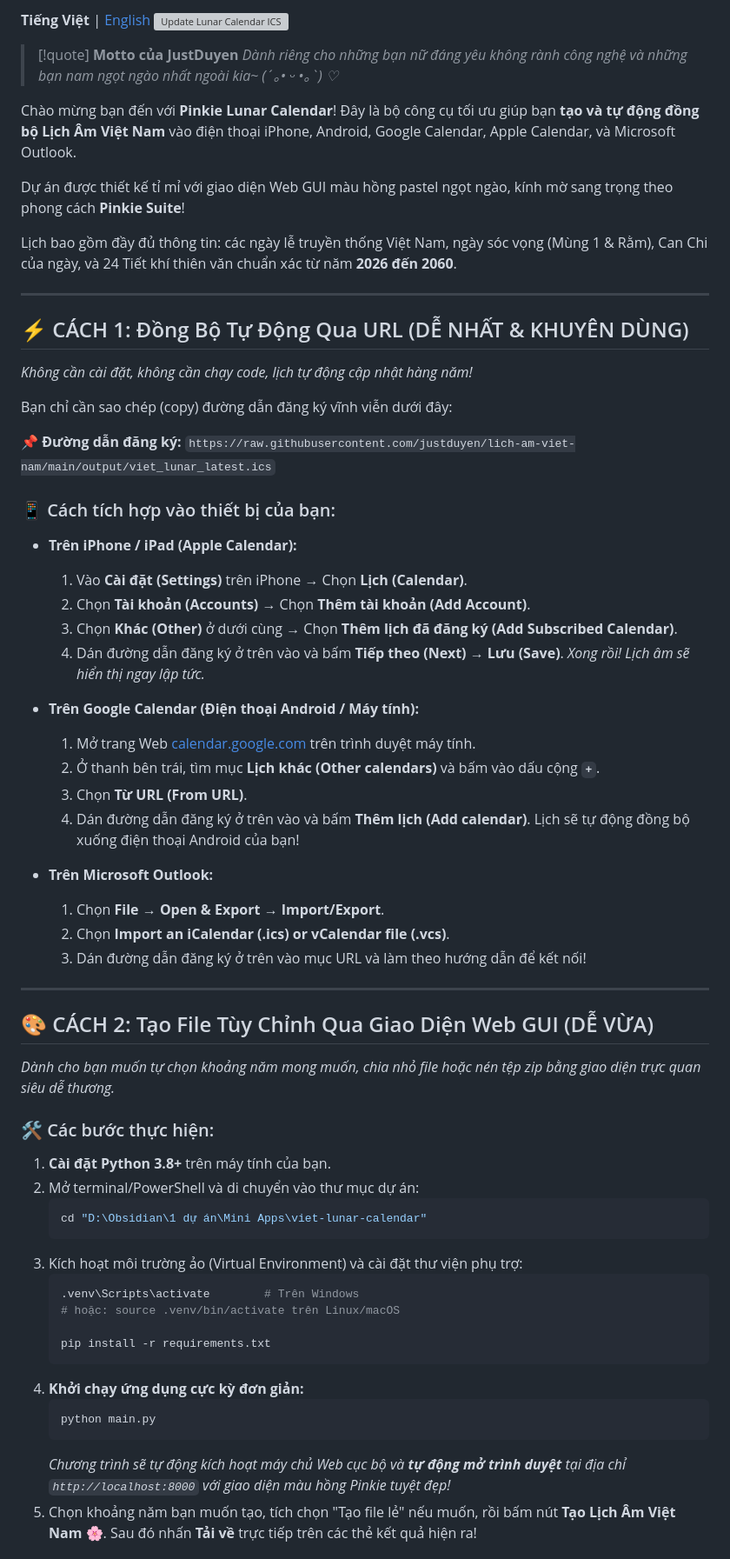
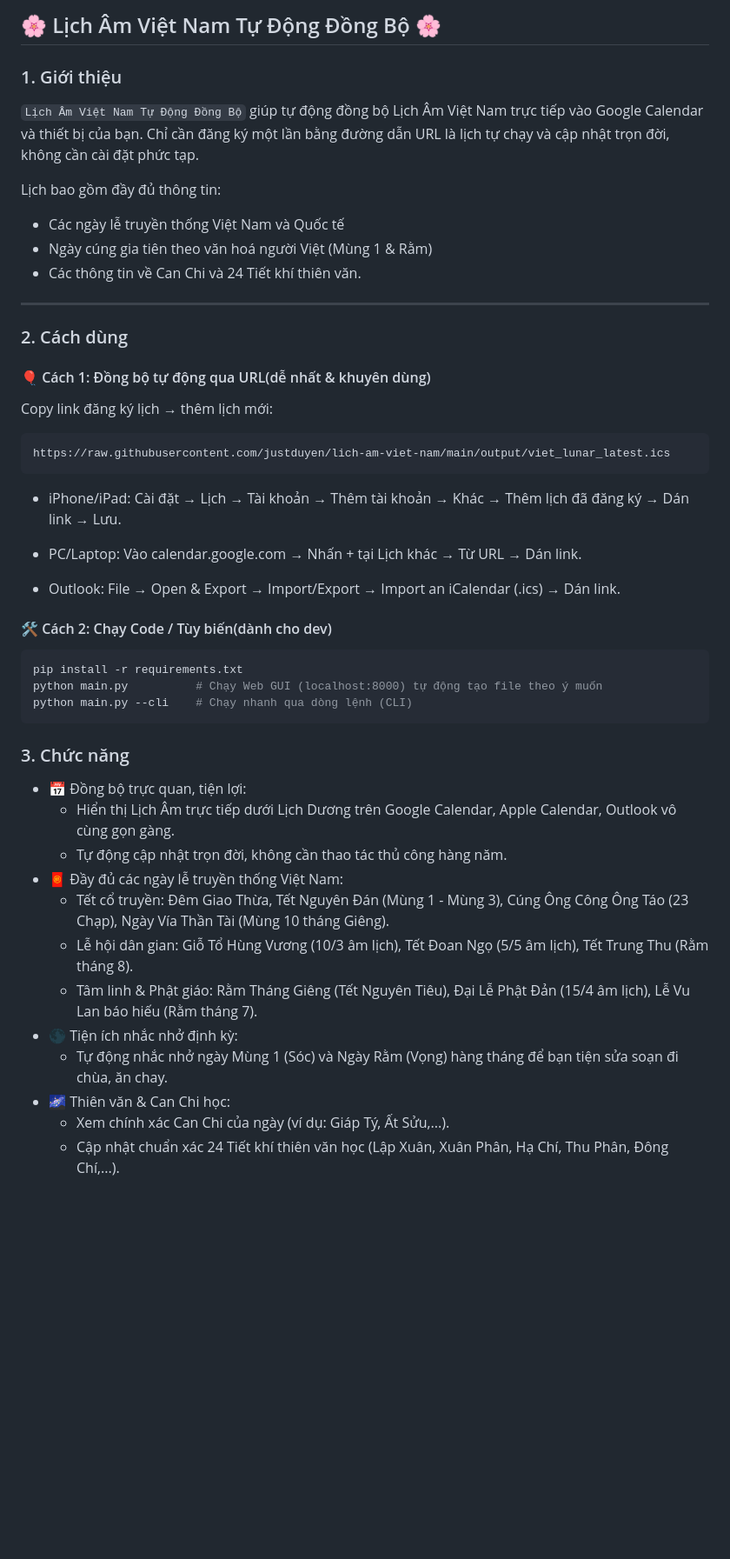
Before and after one commit to justduyen/viet-lunar-calendar, a Markdown page: README.md, the part around one of its changes. Shown at 87% size. Rendered like a GitHub page; blank space fills up the shorter version; grey boxes are pictures that could not be loaded.

Commit message:
Revise README for improved clarity and organization
Updated the README to enhance clarity and structure, including sections on usage and features.

````diff
--- a/README.md
+++ b/README.md
@@ -2,68 +5,51 @@
 
-**Tiếng Việt** | [English](README_EN.md)
-![Update Lunar Calendar ICS](https://github.com/justduyen/lich-am-viet-nam/actions/workflows/main.yml/badge.svg)
+## 🌸 Lịch Âm Việt Nam Tự Động Đồng Bộ 🌸
 
-> [!quote] **Motto của JustDuyen**
-> *Dành riêng cho những bạn nữ đáng yêu không rành công nghệ và những bạn nam ngọt ngào nhất ngoài kia~ (´｡• ᵕ •｡`) ♡*
+### 1. Giới thiệu
 
-Chào mừng bạn đến với **Pinkie Lunar Calendar**! Đây là bộ công cụ tối ưu giúp bạn **tạo và tự động đồng bộ Lịch Âm Việt Nam** vào điện thoại iPhone, Android, Google Calendar, Apple Calendar, và Microsoft Outlook.
+`Lịch Âm Việt Nam Tự Động Đồng Bộ` giúp tự động đồng bộ Lịch Âm Việt Nam trực tiếp vào Google Calendar và thiết bị của bạn. Chỉ cần đăng ký một lần bằng đường dẫn URL là lịch tự chạy và cập nhật trọn đời, không cần cài đặt phức tạp.
 
-Dự án được thiết kế tỉ mỉ với giao diện Web GUI màu hồng pastel ngọt ngào, kính mờ sang trọng theo phong cách **Pinkie Suite**!
-
-Lịch bao gồm đầy đủ thông tin: các ngày lễ truyền thống Việt Nam, ngày sóc vọng (Mùng 1 & Rằm), Can Chi của ngày, và 24 Tiết khí thiên văn chuẩn xác từ năm **2026 đến 2060**.
+Lịch bao gồm đầy đủ thông tin:
+- Các ngày lễ truyền thống Việt Nam và Quốc tế
+- Ngày cúng gia tiên theo văn hoá người Việt (Mùng 1 & Rằm)
+- Các thông tin về Can Chi và 24 Tiết khí thiên văn.
 
 ---
 
-## ⚡ CÁCH 1: Đồng Bộ Tự Động Qua URL (DỄ NHẤT & KHUYÊN DÙNG)
-*Không cần cài đặt, không cần chạy code, lịch tự động cập nhật hàng năm!*
+### 2. Cách dùng
 
-Bạn chỉ cần sao chép (copy) đường dẫn đăng ký vĩnh viễn dưới đây:
+#### 🎈 Cách 1: Đồng bộ tự động qua URL(dễ nhất & khuyên dùng)
+Copy link đăng ký lịch → thêm lịch mới:
 
-📌 **Đường dẫn đăng ký:**
-`https://raw.githubusercontent.com/justduyen/lich-am-viet-nam/main/output/viet_lunar_latest.ics`
+```text
+https://raw.githubusercontent.com/justduyen/lich-am-viet-nam/main/output/viet_lunar_latest.ics
+```
 
-### 📱 Cách tích hợp vào thiết bị của bạn:
+- iPhone/iPad: Cài đặt → Lịch → Tài khoản → Thêm tài khoản → Khác → Thêm lịch đã đăng ký → Dán link → Lưu.
 
-* **Trên iPhone / iPad (Apple Calendar):**
-  1. Vào **Cài đặt (Settings)** trên iPhone &rarr; Chọn **Lịch (Calendar)**.
-  2. Chọn **Tài khoản (Accounts)** &rarr; Chọn **Thêm tài khoản (Add Account)**.
-  3. Chọn **Khác (Other)** ở dưới cùng &rarr; Chọn **Thêm lịch đã đăng ký (Add Subscribed Calendar)**.
-  4. Dán đường dẫn đăng ký ở trên vào và bấm **Tiếp theo (Next)** &rarr; **Lưu (Save)**. *Xong rồi! Lịch âm sẽ hiển thị ngay lập tức.*
+- PC/Laptop: Vào calendar.google.com → Nhấn + tại Lịch khác → Từ URL → Dán link.
 
-* **Trên Google Calendar (Điện thoại Android / Máy tính):**
-  1. Mở trang Web [calendar.google.com](https://calendar.google.com) trên trình duyệt máy tính.
-  2. Ở thanh bên trái, tìm mục **Lịch khác (Other calendars)** và bấm vào dấu cộng **`+`**.
-  3. Chọn **Từ URL (From URL)**.
-  4. Dán đường dẫn đăng ký ở trên vào và bấm **Thêm lịch (Add calendar)**. Lịch sẽ tự động đồng bộ xuống điện thoại Android của bạn!
+- Outlook: File → Open & Export → Import/Export → Import an iCalendar (.ics) → Dán link.
 
-* **Trên Microsoft Outlook:**
-  1. Chọn **File** &rarr; **Open & Export** &rarr; **Import/Export**.
-  2. Chọn **Import an iCalendar (.ics) or vCalendar file (.vcs)**.
-  3. Dán đường dẫn đăng ký ở trên vào mục URL và làm theo hướng dẫn để kết nối!
+#### 🛠️ Cách 2: Chạy Code / Tùy biến(dành cho dev)
 
----
+```Bash
+pip install -r requirements.txt
+python main.py          # Chạy Web GUI (localhost:8000) tự động tạo file theo ý muốn
+python main.py --cli    # Chạy nhanh qua dòng lệnh (CLI)
+```
+### 3. Chức năng
 
-## 🎨 CÁCH 2: Tạo File Tùy Chỉnh Qua Giao Diện Web GUI (DỄ VỪA)
-*Dành cho bạn muốn tự chọn khoảng năm mong muốn, chia nhỏ file hoặc nén tệp zip bằng giao diện trực quan siêu dễ thương.*
+* 📅 Đồng bộ trực quan, tiện lợi:
+    * Hiển thị Lịch Âm trực tiếp dưới Lịch Dương trên Google Calendar, Apple Calendar, Outlook vô cùng gọn gàng.
+    * Tự động cập nhật trọn đời, không cần thao tác thủ công hàng năm.
+* 🧧 Đầy đủ các ngày lễ truyền thống Việt Nam:
+    * Tết cổ truyền: Đêm Giao Thừa, Tết Nguyên Đán (Mùng 1 - Mùng 3), Cúng Ông Công Ông Táo (23 Chạp), Ngày Vía Thần Tài (Mùng 10 tháng Giêng).
+    * Lễ hội dân gian: Giỗ Tổ Hùng Vương (10/3 âm lịch), Tết Đoan Ngọ (5/5 âm lịch), Tết Trung Thu (Rằm tháng 8).
+    * Tâm linh & Phật giáo: Rằm Tháng Giêng (Tết Nguyên Tiêu), Đại Lễ Phật Đản (15/4 âm lịch), Lễ Vu Lan báo hiếu (Rằm tháng 7).
+* 🌑 Tiện ích nhắc nhở định kỳ:
+    * Tự động nhắc nhở ngày Mùng 1 (Sóc) và Ngày Rằm (Vọng) hàng tháng để bạn tiện sửa soạn đi chùa, ăn chay.
+* 🌌 Thiên văn & Can Chi học:
+    * Xem chính xác Can Chi của ngày (ví dụ: Giáp Tý, Ất Sửu,...).
+    * Cập nhật chuẩn xác 24 Tiết khí thiên văn học (Lập Xuân, Xuân Phân, Hạ Chí, Thu Phân, Đông Chí,...).
 
-### 🛠️ Các bước thực hiện:
-
-1. **Cài đặt Python 3.8+** trên máy tính của bạn.
-2. Mở terminal/PowerShell và di chuyển vào thư mục dự án:
-   ```bash
-   cd "D:\Obsidian\1 dự án\Mini Apps\viet-lunar-calendar"
-   ```
-3. Kích hoạt môi trường ảo (Virtual Environment) và cài đặt thư viện phụ trợ:
-   ```bash
-   .venv\Scripts\activate        # Trên Windows
-   # hoặc: source .venv/bin/activate trên Linux/macOS
-
-   pip install -r requirements.txt
-   ```
-4. **Khởi chạy ứng dụng cực kỳ đơn giản:**
-   ```bash
-   python main.py
-   ```
-   *Chương trình sẽ tự động kích hoạt máy chủ Web cục bộ và **tự động mở trình duyệt** tại địa chỉ `http://localhost:8000` với giao diện màu hồng Pinkie tuyệt đẹp!*
-5. Chọn khoảng năm bạn muốn tạo, tích chọn "Tạo file lẻ" nếu muốn, rồi bấm nút **Tạo Lịch Âm Việt Nam 🌸**. Sau đó nhấn **Tải về** trực tiếp trên các thẻ kết quả hiện ra!
-
````
Also changed, not shown: other parts of README.md (+7 -51 lines).
